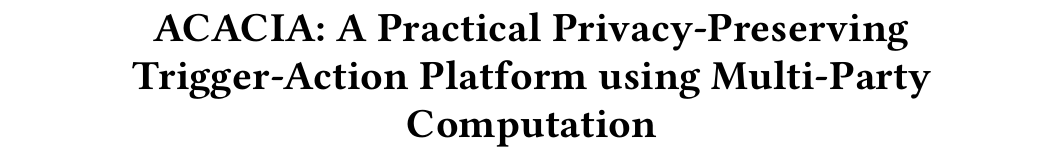
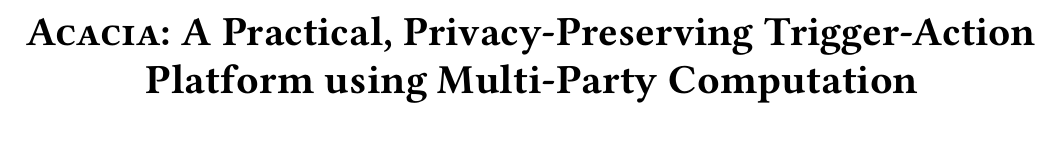
Before and after one commit to Veronika-Kitsul/TAP-research, a LaTeX paper (paper/main.tex, which reads paper/preamble.tex): part of page 1 of 3, cut at the place of the change, the shorter picture padded with empty space. Compiled offline with pdfLaTeX.

Commit message:
Update paper authors

```diff
--- a/paper/main.tex
+++ b/paper/main.tex
@@ -9,9 +8,19 @@
 \begin{document}
 \sloppy
 
-\title{ACACIA: A Practical Privacy-Preserving Trigger-Action Platform using Multi-Party Computation}
+\title{\sys: A Practical, Privacy-Preserving Trigger-Action Platform using Multi-Party Computation}
+
 \author{Veronika Kitsul}
+\affiliation{%
+  \institution{St. Mark's School}
+}
+\email{}
+
 \author{Kevin Liao}
+\affiliation{%
+  \institution{Massachusetts Institute of Technology}
+}
+\email{kevliao@mit.edu}
 
 \input{sections/abstract}
 
--- a/paper/preamble.tex
+++ b/paper/preamble.tex
@@ -42,4 +42,4 @@
 \newcommand{\enc}{\ensuremath{\mathsf{Enc}}}
 \newcommand{\dec}{\ensuremath{\mathsf{Dec}}}
 
-\newcommand{\sys}{\textsc{Sys}\xspace}
+\newcommand{\sys}{\textsc{Acacia}\xspace}
```
Also changed, not shown: paper/main.tex (1 more changed lines).
